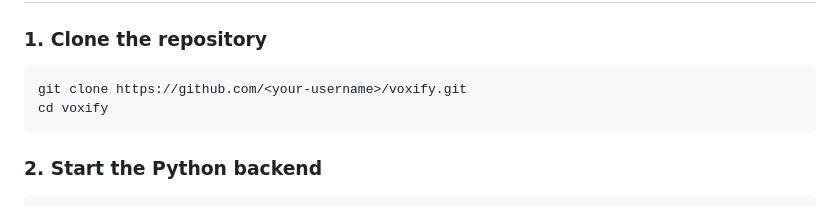
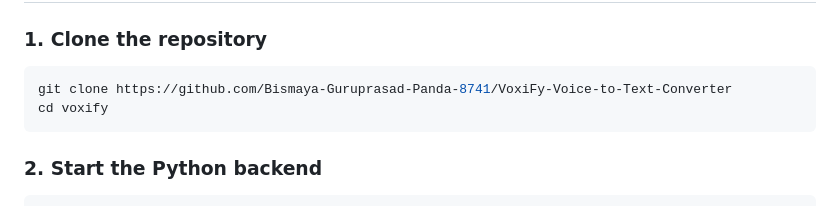
Before and after one commit to Bismaya-Guruprasad-Panda-8741/VoxiFy-Voice-to-Text-Converter, a Markdown page: README.md, the part around the change. Rendered like a GitHub page.

````diff
--- a/README.md
+++ b/README.md
@@ -42,7 +42,7 @@ Speak into your microphone or upload an audio file — Voxify turns your voice i
 ### 1. Clone the repository
 
 ```bash
-git clone https://github.com/<your-username>/voxify.git
+git clone https://github.com/Bismaya-Guruprasad-Panda-8741/VoxiFy-Voice-to-Text-Converter
 cd voxify
 ```
 
````
